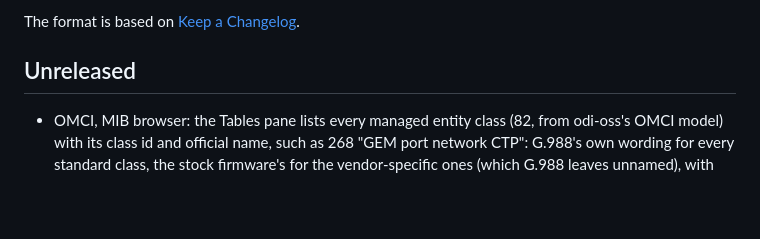
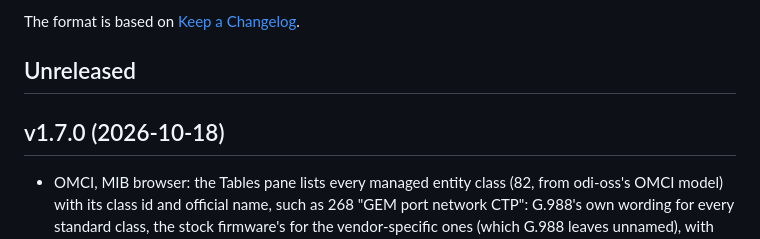
Before and after one commit to AndreZiviani/odi-ui, a Markdown page: CHANGELOG.md, the part around the change. GitHub-like rendering; blank space fills up the shorter version.

Commit message:
CHANGELOG: v1.7.0
Co-Authored-By: Claude Opus 5.5 (1M context) <noreply@anthropic.com>

```diff
--- a/CHANGELOG.md
+++ b/CHANGELOG.md
@@ -5,6 +5,8 @@ All notable changes to this project are documented in this file.
 The format is based on [Keep a Changelog](https://keepachangelog.com/en/1.1.0/).
 
 ## Unreleased
+
+## v1.7.0 (2026-10-18)
 
 - OMCI, MIB browser: the Tables pane lists every managed entity class (82, from odi-oss's OMCI model) with its class id and official name, such as 268 "GEM port network CTP": G.988's own wording for every standard class, the stock firmware's for the vendor-specific ones (which G.988 leaves unnamed), with the vendor table name under it. It now includes the classes the stock firmware does not have, such as 46 "MAC bridge configuration data" and 65529 "ONU capability". The filter matches the class id, the official name or the table name, and every class is read by its id. The list is generated by `scripts/gen-mib-classes.py`.
 
```
